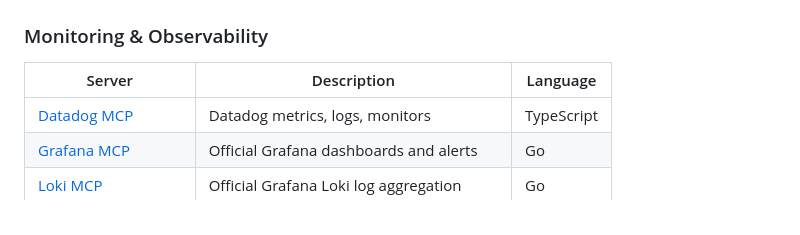
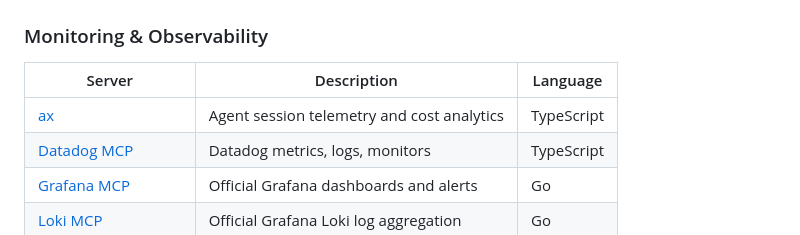
Before and after one commit to Sagargupta16/awesome-mcp-servers, a Markdown page: README.md, the part around the change. GitHub-like rendering.

Commit message:
Add ax MCP server (#59)

```diff
--- a/README.md
+++ b/README.md
@@ -203,6 +203,7 @@ MCP is an open protocol that lets AI assistants (Claude, GPT, Cursor, Windsurf,
 
 | Server | Description | Language |
 |--------|-------------|----------|
+| [ax](https://github.com/Necmttn/ax) | Agent session telemetry and cost analytics | TypeScript |
 | [Datadog MCP](https://github.com/winor30/mcp-server-datadog) | Datadog metrics, logs, monitors | TypeScript |
 | [Grafana MCP](https://github.com/grafana/mcp-grafana) | Official Grafana dashboards and alerts | Go |
 | [Loki MCP](https://github.com/grafana/loki-mcp) | Official Grafana Loki log aggregation | Go |
```
